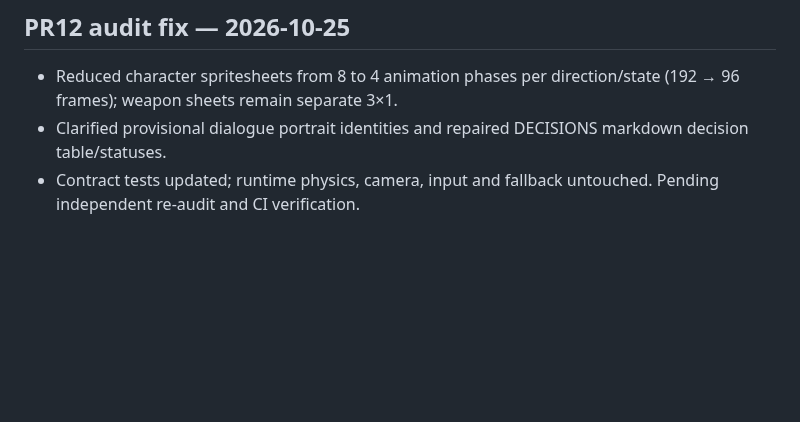
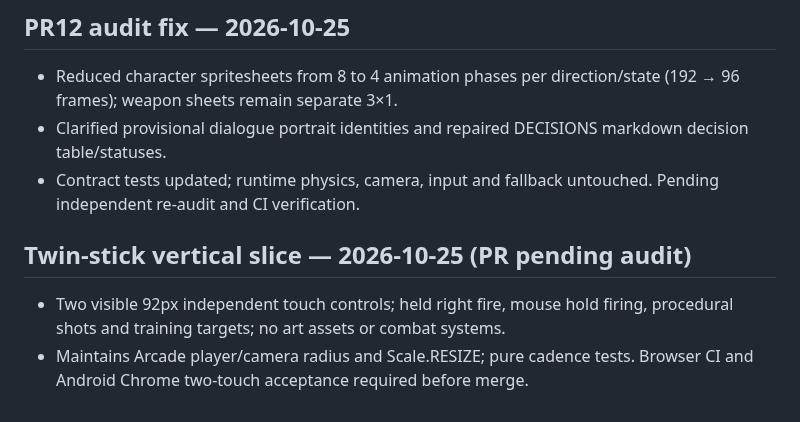
Before and after one commit to lukaszpeciak91-sys/klusoczlek, a Markdown page: docs/PROGRESS.md, the part around the change. Rendered like a GitHub page; blank space fills up the shorter version.

Commit message:
docs: record twin-stick vertical slice scope

```diff
--- a/docs/PROGRESS.md
+++ b/docs/PROGRESS.md
@@ -139,3 +139,7 @@ Po każdym scalonym PR: data, numer PR, dokładnie co działa, co nie działa, n
 - Reduced character spritesheets from 8 to 4 animation phases per direction/state (192 → 96 frames); weapon sheets remain separate 3×1.
 - Clarified provisional dialogue portrait identities and repaired DECISIONS markdown decision table/statuses.
 - Contract tests updated; runtime physics, camera, input and fallback untouched. Pending independent re-audit and CI verification.
+
+## Twin-stick vertical slice — 2026-10-25 (PR pending audit)
+- Two visible 92px independent touch controls; held right fire, mouse hold firing, procedural shots and training targets; no art assets or combat systems.
+- Maintains Arcade player/camera radius and Scale.RESIZE; pure cadence tests. Browser CI and Android Chrome two-touch acceptance required before merge.
```
